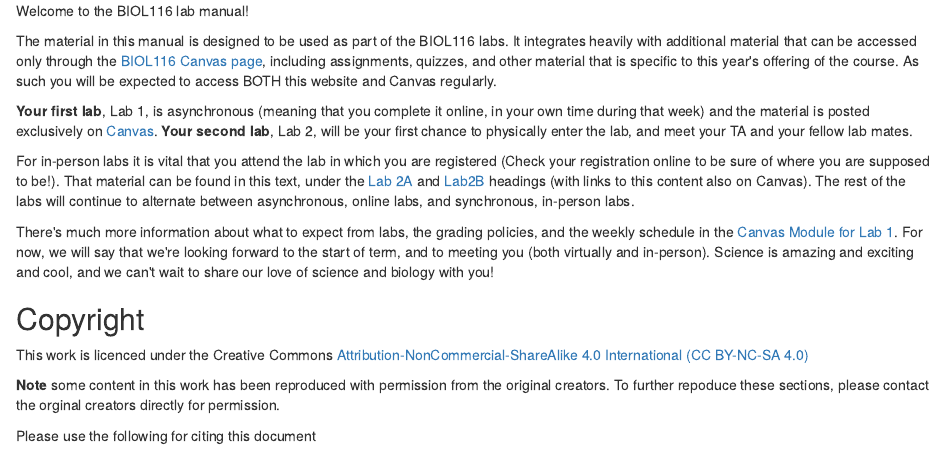
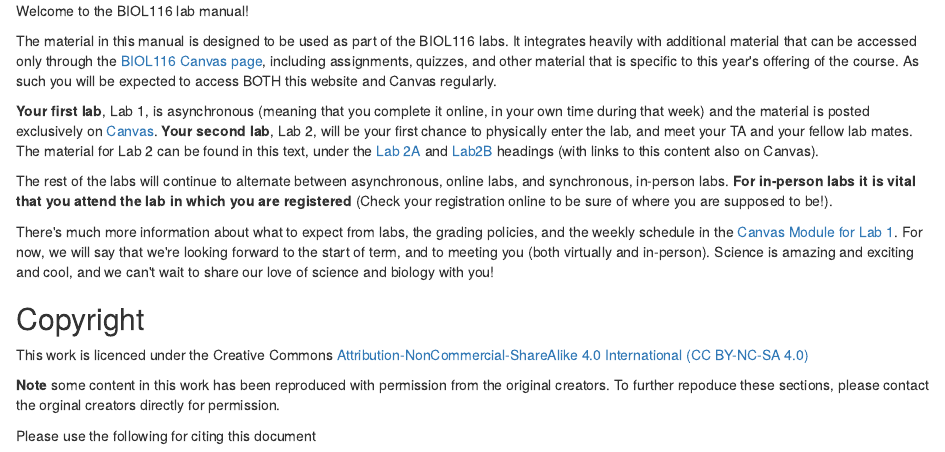
Before and after one commit to ubco-biology/BIOL-116-Lab-Manual, an R Markdown document (index.Rmd): the page in a window 1100 px wide, from 190 px down. Rendered offline with R 4.5, knitr and Pandoc, with nearby package versions; drawn as R Markdown's standard HTML page in place of the format the file asks for.

Commit message:
minor updates

```diff
--- a/index.Rmd
+++ b/index.Rmd
@@ -13,9 +13,9 @@ Welcome to the BIOL116 lab manual!
 
 The material in this manual is designed to be used as part of the BIOL116 labs. It integrates heavily with additional material that can be accessed only through the [BIOL116 Canvas page](https://canvas.ubc.ca/courses/90147), including assignments, quizzes, and other material that is specific to this year\'s offering of the course. As such you will be expected to access BOTH this website and Canvas regularly.
 
-**Your first lab**, Lab 1, is asynchronous (meaning that you complete it online, in your own time during that week) and the material is posted exclusively on [Canvas](https://canvas.ubc.ca/courses/90147). **Your second lab**, Lab 2, will be your first chance to physically enter the lab, and meet your TA and your fellow lab mates.
+**Your first lab**, Lab 1, is asynchronous (meaning that you complete it online, in your own time during that week) and the material is posted exclusively on [Canvas](https://canvas.ubc.ca/courses/90147). **Your second lab**, Lab 2, will be your first chance to physically enter the lab, and meet your TA and your fellow lab mates. The material for Lab 2 can be found in this text, under the [Lab 2A](https://ubco-biology.github.io/BIOL-116-Lab-Manual/lab-2a-the-process-of-science.html) and [Lab2B](https://ubco-biology.github.io/BIOL-116-Lab-Manual/lab-2b-research-project.html) headings (with links to this content also on Canvas).
 
-For in-person labs it is vital that you attend the lab in which you are registered (Check your registration online to be sure of where you are supposed to be!). That material can be found in this text, under the [Lab 2A](https://ubco-biology.github.io/BIOL-116-Lab-Manual/lab-2a-the-process-of-science.html) and [Lab2B](https://ubco-biology.github.io/BIOL-116-Lab-Manual/lab-2b-research-project.html) headings (with links to this content also on Canvas). The rest of the labs will continue to alternate between asynchronous, online labs, and synchronous, in-person labs.
+The rest of the labs will continue to alternate between asynchronous, online labs, and synchronous, in-person labs. **For in-person labs it is vital that you attend the lab in which you are registered** (Check your registration online to be sure of where you are supposed to be!).
 
 There\'s much more information about what to expect from labs, the grading policies, and the weekly schedule in the [Canvas Module for Lab 1](https://canvas.ubc.ca/courses/90147). For now, we will say that we\'re looking forward to the start of term, and to meeting you (both virtually and in-person). Science is amazing and exciting and cool, and we can\'t wait to share our love of science and biology with you!
 
```
Also changed, not shown: 01-Lab-1.Rmd (+1 -1 lines), 05-Lab-4.Rmd (+0 -2 lines), 06-Lab-5.Rmd (+1 -1 lines), docs/search_index.json, 4 other files.
